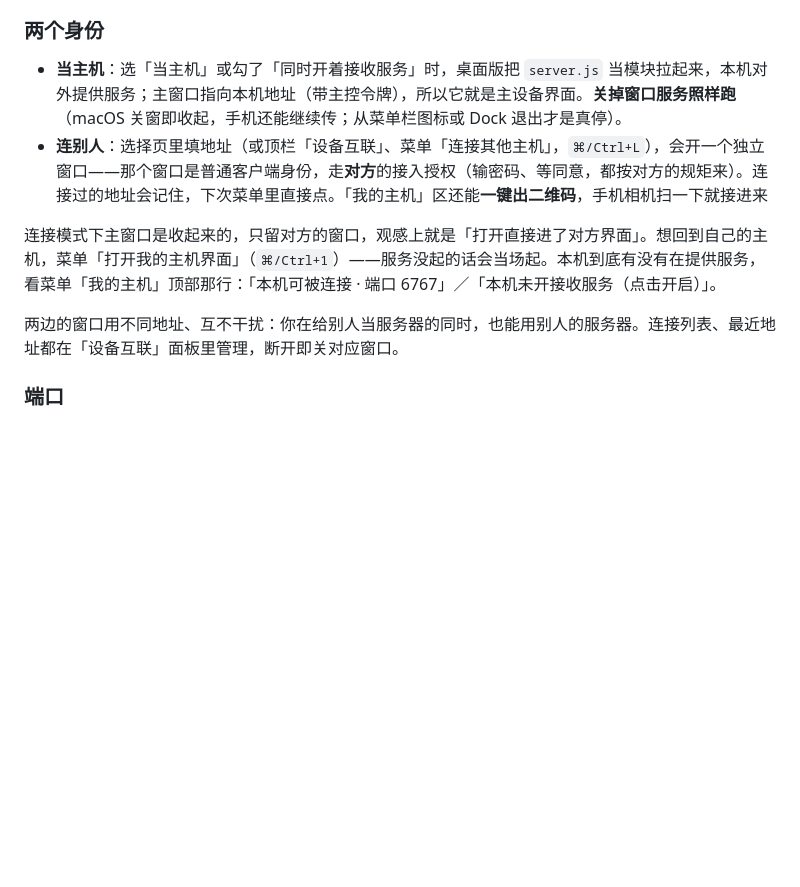
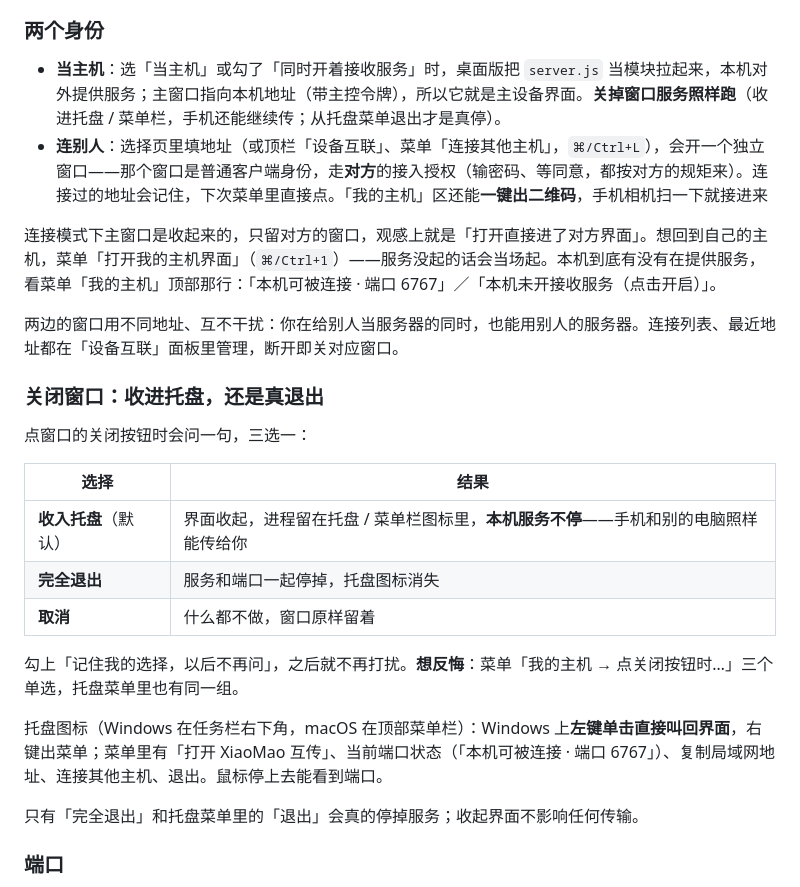
Before and after one commit to xiaomaoJT/XiaoMaoShare, a Markdown page: README.md, the part around the change. Drawn GitHub-style; blank space fills up the shorter version.

```diff
--- a/README.md
+++ b/README.md
@@ -379,12 +379,28 @@ npm run desktop
 
 ### 两个身份
 
-- **当主机**：选「当主机」或勾了「同时开着接收服务」时，桌面版把 `server.js` 当模块拉起来，本机对外提供服务；主窗口指向本机地址（带主控令牌），所以它就是主设备界面。**关掉窗口服务照样跑**（macOS 关窗即收起，手机还能继续传；从菜单栏图标或 Dock 退出才是真停）。
+- **当主机**：选「当主机」或勾了「同时开着接收服务」时，桌面版把 `server.js` 当模块拉起来，本机对外提供服务；主窗口指向本机地址（带主控令牌），所以它就是主设备界面。**关掉窗口服务照样跑**（收进托盘 / 菜单栏，手机还能继续传；从托盘菜单退出才是真停）。
 - **连别人**：选择页里填地址（或顶栏「设备互联」、菜单「连接其他主机」，`⌘/Ctrl+L`），会开一个独立窗口——那个窗口是普通客户端身份，走**对方**的接入授权（输密码、等同意，都按对方的规矩来）。连接过的地址会记住，下次菜单里直接点。「我的主机」区还能**一键出二维码**，手机相机扫一下就接进来
 
 连接模式下主窗口是收起来的，只留对方的窗口，观感上就是「打开直接进了对方界面」。想回到自己的主机，菜单「打开我的主机界面」（`⌘/Ctrl+1`）——服务没起的话会当场起。本机到底有没有在提供服务，看菜单「我的主机」顶部那行：「本机可被连接 · 端口 6767」／「本机未开接收服务（点击开启）」。
 
 两边的窗口用不同地址、互不干扰：你在给别人当服务器的同时，也能用别人的服务器。连接列表、最近地址都在「设备互联」面板里管理，断开即关对应窗口。
+
+### 关闭窗口：收进托盘，还是真退出
+
+点窗口的关闭按钮时会问一句，三选一：
+
+| 选择 | 结果 |
+|---|---|
+| **收入托盘**（默认） | 界面收起，进程留在托盘 / 菜单栏图标里，**本机服务不停**——手机和别的电脑照样能传给你 |
+| **完全退出** | 服务和端口一起停掉，托盘图标消失 |
+| **取消** | 什么都不做，窗口原样留着 |
+
+勾上「记住我的选择，以后不再问」，之后就不再打扰。**想反悔**：菜单「我的主机 → 点关闭按钮时…」三个单选，托盘菜单里也有同一组。
+
+托盘图标（Windows 在任务栏右下角，macOS 在顶部菜单栏）：Windows 上**左键单击直接叫回界面**，右键出菜单；菜单里有「打开 XiaoMao 互传」、当前端口状态（「本机可被连接 · 端口 6767」）、复制局域网地址、连接其他主机、退出。鼠标停上去能看到端口。
+
+只有「完全退出」和托盘菜单里的「退出」会真的停掉服务；收起界面不影响任何传输。
 
 ### 端口
 
```
Also changed, not shown: CHANGELOG.md (+2 -0 lines), desktop/tray.png (added), 2 other files.
